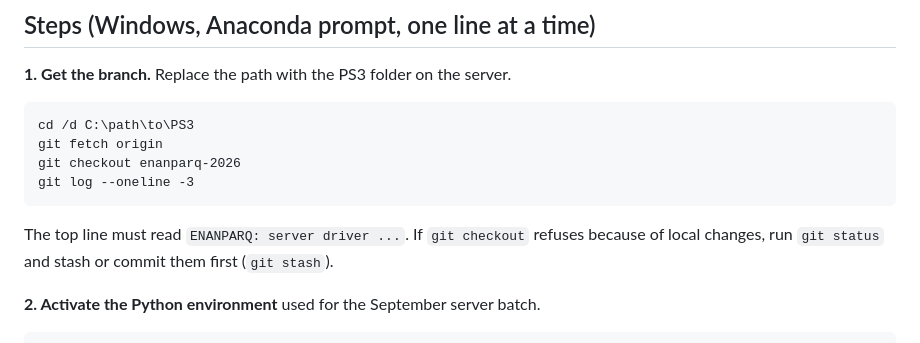
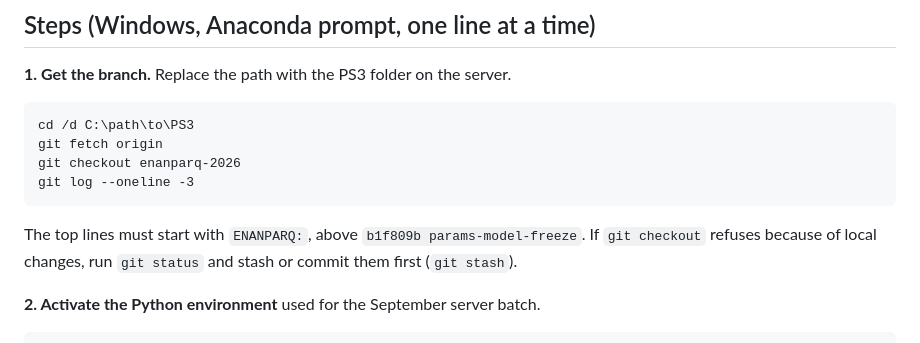
Before and after one commit to BAFurtado/PS3, a Markdown page: README.md, the part around the change. Drawn GitHub-style.

Commit message:
ENANPARQ README: checkout check matches the branch head
Co-Authored-By: Claude Opus 5.5 <noreply@anthropic.com>

````diff
--- a/README.md
+++ b/README.md
@@ -40,7 +40,7 @@ git checkout enanparq-2026
 git log --oneline -3
 ```
 
-The top line must read `ENANPARQ: server driver ...`. If `git checkout` refuses because of local changes, run
+The top lines must start with `ENANPARQ:`, above `b1f809b params-model-freeze`. If `git checkout` refuses because of local changes, run
 `git status` and stash or commit them first (`git stash`).
 
 **2. Activate the Python environment** used for the September server batch.
````
